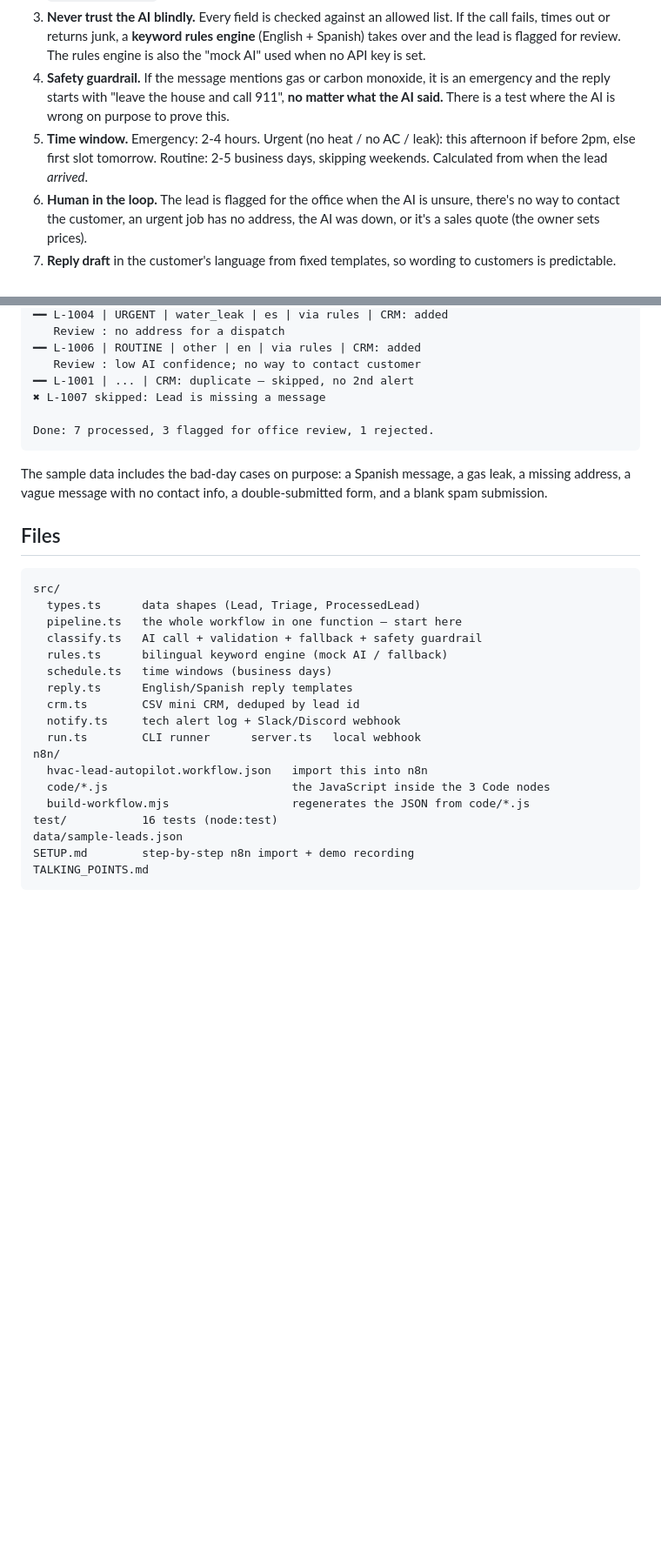
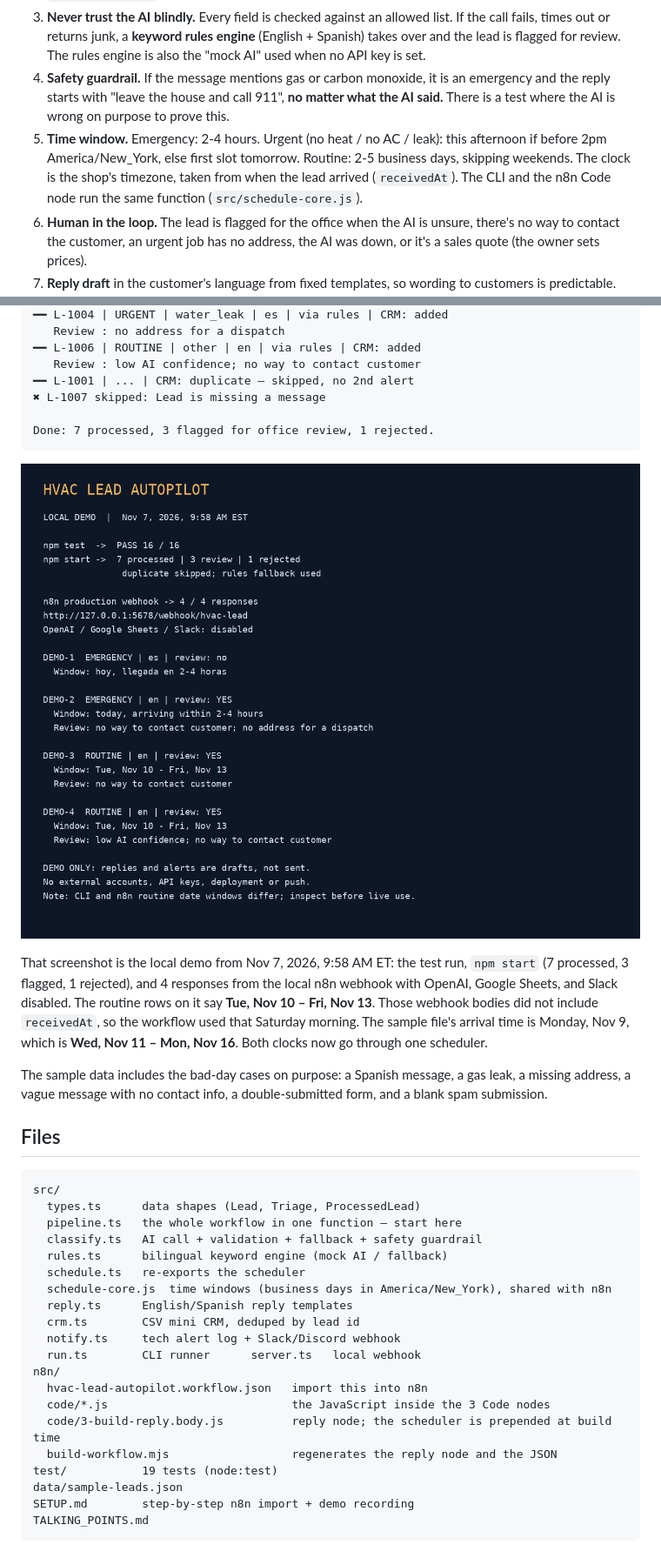
Before and after one commit to voxzyboxzy/hvac-lead-autopilot, a Markdown page: README.md, 2 parts joined by grey strips. Shown at 87% size. Drawn GitHub-style; pictures changed too: docs/demo-results.png (added); blank space fills up the shorter version.

````diff
--- a/README.md
+++ b/README.md
@@ -64,7 +83,7 @@ flowchart TD
 2. **AI triage.** An LLM (OpenAI `gpt-4o-mini`, JSON mode, temperature 0) returns `urgency`, `jobType`, `language`, a 1-line `summary`, `equipment`, `preferredTime` and `confidence`. Prompt: [`src/classify.ts`](src/classify.ts).
 3. **Never trust the AI blindly.** Every field is checked against an allowed list. If the call fails, times out or returns junk, a **keyword rules engine** (English + Spanish) takes over and the lead is flagged for review. The rules engine is also the "mock AI" used when no API key is set.
 4. **Safety guardrail.** If the message mentions gas or carbon monoxide, it is an emergency and the reply starts with "leave the house and call 911", **no matter what the AI said.** There is a test where the AI is wrong on purpose to prove this.
-5. **Time window.** Emergency: 2-4 hours. Urgent (no heat / no AC / leak): this afternoon if before 2pm, else first slot tomorrow. Routine: 2-5 business days, skipping weekends. Calculated from when the lead *arrived*.
+5. **Time window.** Emergency: 2-4 hours. Urgent (no heat / no AC / leak): this afternoon if before 2pm America/New_York, else first slot tomorrow. Routine: 2-5 business days, skipping weekends. The clock is the shop's timezone, taken from when the lead arrived (`receivedAt`). The CLI and the n8n Code node run the same function (`src/schedule-core.js`).
 6. **Human in the loop.** The lead is flagged for the office when the AI is unsure, there's no way to contact the customer, an urgent job has no address, the AI was down, or it's a sales quote (the owner sets prices).
 7. **Reply draft** in the customer's language from fixed templates, so wording to customers is predictable. Drafted, **never auto-sent**.
 8. **Mini CRM.** One row per lead in a CSV (script) or Google Sheet (n8n). Logging is **idempotent**: a double-submitted form doesn't create a second row or a second alert.
@@ -99,6 +118,10 @@ Optional: `cp .env.example .env`, add `OPENAI_API_KEY`, then `node --env-file=.e
 Done: 7 processed, 3 flagged for office review, 1 rejected.
 ```
 
+![Local demo on Nov 7, 2026](docs/demo-results.png)
+
+That screenshot is the local demo from Nov 7, 2026, 9:58 AM ET: the test run, `npm start` (7 processed, 3 flagged, 1 rejected), and 4 responses from the local n8n webhook with OpenAI, Google Sheets, and Slack disabled. The routine rows on it say **Tue, Nov 10 – Fri, Nov 13**. Those webhook bodies did not include `receivedAt`, so the workflow used that Saturday morning. The sample file's arrival time is Monday, Nov 9, which is **Wed, Nov 11 – Mon, Nov 16**. Both clocks now go through one scheduler.
+
 The sample data includes the bad-day cases on purpose: a Spanish message, a gas leak, a missing address, a vague message with no contact info, a double-submitted form, and a blank spam submission.
 
 ## Files
@@ -109,7 +132,8 @@ src/
   pipeline.ts   the whole workflow in one function — start here
   classify.ts   AI call + validation + fallback + safety guardrail
   rules.ts      bilingual keyword engine (mock AI / fallback)
-  schedule.ts   time windows (business days)
+  schedule.ts   re-exports the scheduler
+  schedule-core.js  time windows (business days in America/New_York), shared with n8n
   reply.ts      English/Spanish reply templates
   crm.ts        CSV mini CRM, deduped by lead id
   notify.ts     tech alert log + Slack/Discord webhook
@@ -117,8 +141,9 @@ src/
 n8n/
   hvac-lead-autopilot.workflow.json   import this into n8n
   code/*.js                           the JavaScript inside the 3 Code nodes
-  build-workflow.mjs                  regenerates the JSON from code/*.js
-test/           16 tests (node:test)
+  code/3-build-reply.body.js          reply node; the scheduler is prepended at build time
+  build-workflow.mjs                  regenerates the reply node and the JSON
+test/           19 tests (node:test)
 data/sample-leads.json
 SETUP.md        step-by-step n8n import + demo recording
 TALKING_POINTS.md
````
Also changed, not shown: other parts of README.md (+20 -1 lines), SETUP.md (+1 -1 lines), docs/VERIFICATION.md (+37 -24 lines), 11 other files.
